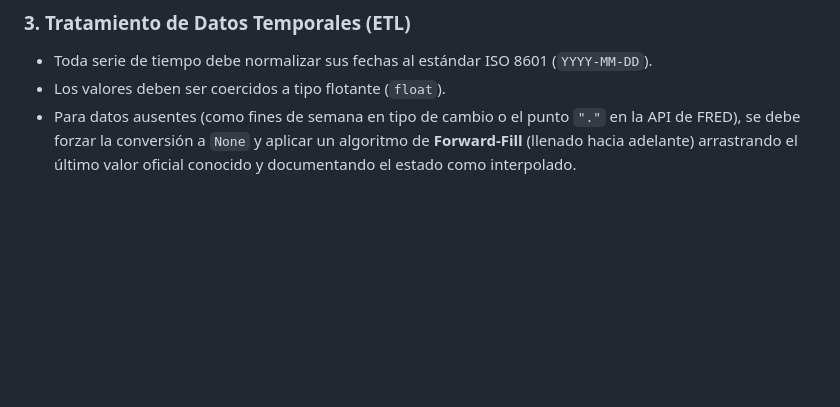
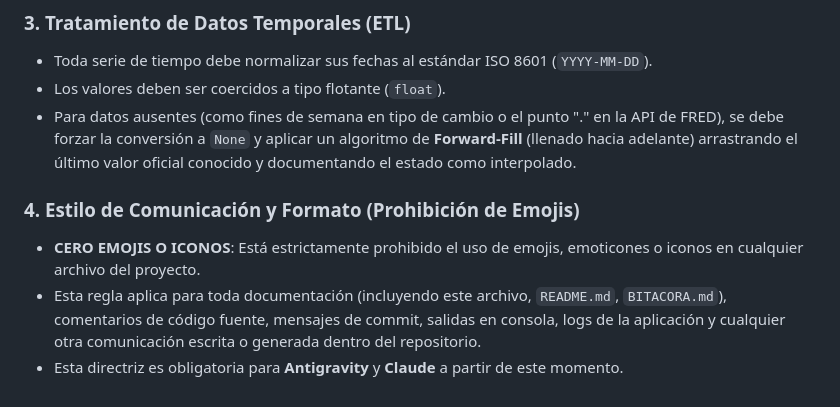
Before and after one commit to felipemillar/portal_trading_gif, a Markdown page: .agents/AGENTS.md, the part around one of its changes. Rendered like a GitHub page; blank space fills up the shorter version.

Commit message:
docs: Establecer regla estricta de prohibicion de emojis

```diff
--- a/.agents/AGENTS.md
+++ b/.agents/AGENTS.md
@@ -56,4 +56,9 @@ Al escribir bloques de manejo de errores (`except`):
 ### 3. Tratamiento de Datos Temporales (ETL)
 - Toda serie de tiempo debe normalizar sus fechas al estándar ISO 8601 (`YYYY-MM-DD`).
 - Los valores deben ser coercidos a tipo flotante (`float`).
-- Para datos ausentes (como fines de semana en tipo de cambio o el punto `"."` en la API de FRED), se debe forzar la conversión a `None` y aplicar un algoritmo de **Forward-Fill** (llenado hacia adelante) arrastrando el último valor oficial conocido y documentando el estado como interpolado.
+- Para datos ausentes (como fines de semana en tipo de cambio o el punto "." en la API de FRED), se debe forzar la conversión a `None` y aplicar un algoritmo de **Forward-Fill** (llenado hacia adelante) arrastrando el último valor oficial conocido y documentando el estado como interpolado.
+
+### 4. Estilo de Comunicación y Formato (Prohibición de Emojis)
+- **CERO EMOJIS O ICONOS**: Está estrictamente prohibido el uso de emojis, emoticones o iconos en cualquier archivo del proyecto.
+- Esta regla aplica para toda documentación (incluyendo este archivo, `README.md`, `BITACORA.md`), comentarios de código fuente, mensajes de commit, salidas en consola, logs de la aplicación y cualquier otra comunicación escrita o generada dentro del repositorio.
+- Esta directriz es obligatoria para **Antigravity** y **Claude** a partir de este momento.
```
Also changed, not shown: other parts of .agents/AGENTS.md (+4 -4 lines).
